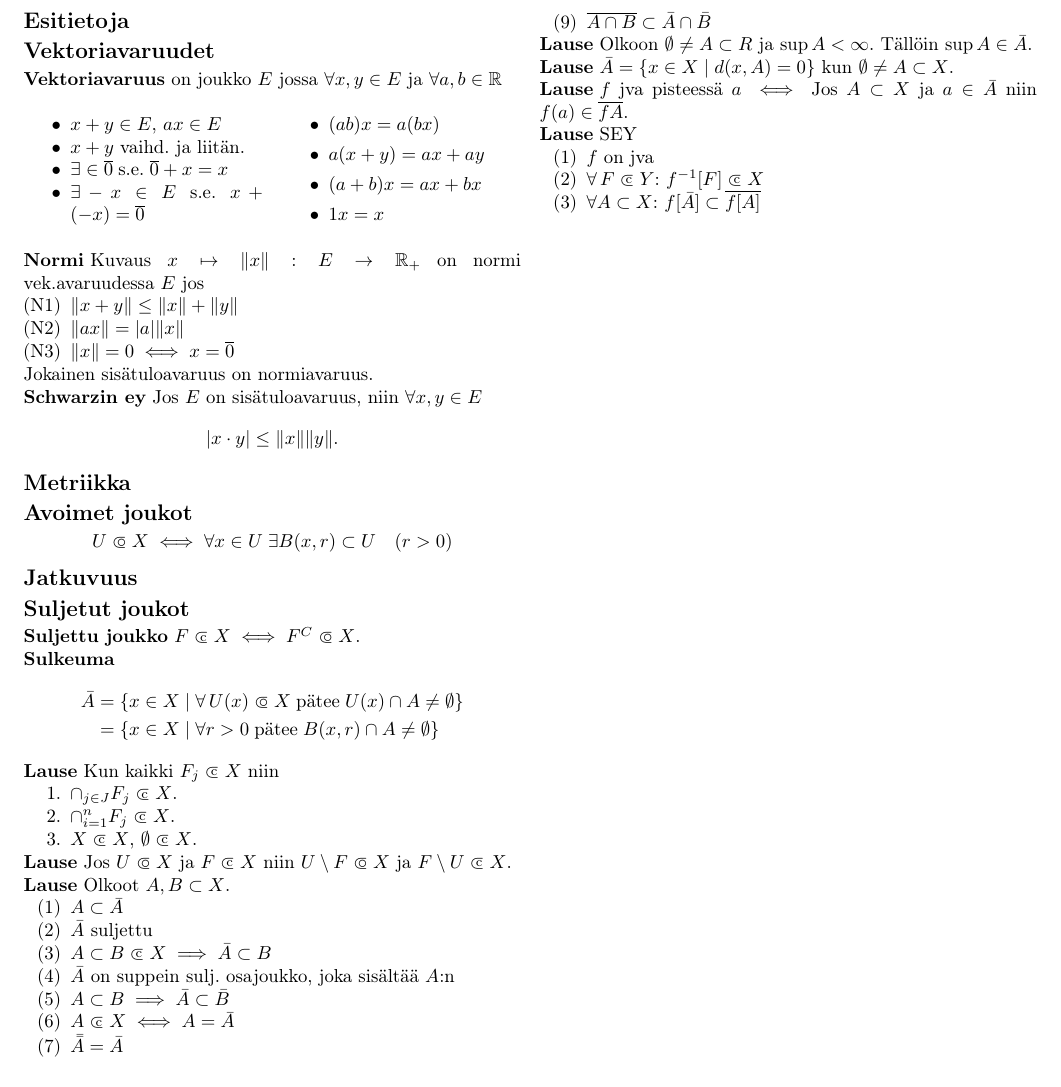
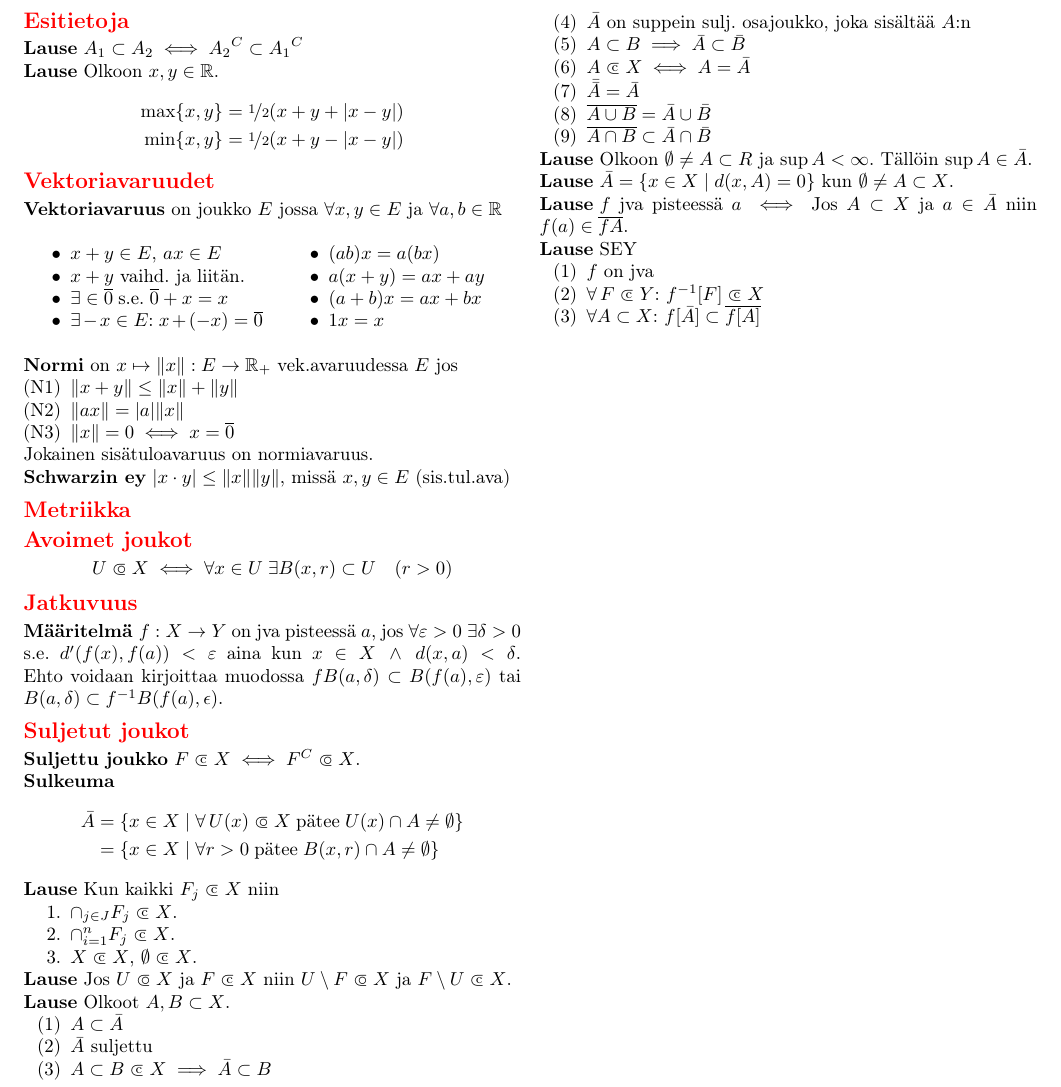
Before and after one commit to harbu/topologia-cheat-sheet, a LaTeX document (document.tex): part of the page, cut so that both start at the same text. Compiled offline with pdfLaTeX.

Commit message:
Work on continuity

```diff
--- a/document.tex
+++ b/document.tex
@@ -22,6 +22,7 @@
 \usepackage{multicol}
 \usepackage[landscape]{geometry}
 \usepackage{amsthm}
+\usepackage{titlesec}
 
 \usepackage[finnish]{babel}    % use Finnish for hyphenation
 %\usepackage{hyperref}          % make clickable urls
@@ -38,7 +39,7 @@
 \renewcommand{\section}{\@startsection{section}{1}{0mm}%
                                 {-1ex plus -.5ex minus -.2ex}%
                                 {0.5ex plus .2ex}%x
-                                {\normalfont\large\bfseries}}
+                                {\color{red}\normalfont\large\bfseries}}
 \renewcommand{\subsection}{\@startsection{subsection}{2}{0mm}%
                                 {-1explus -.5ex minus -.2ex}%
                                 {0.5ex plus .2ex}%
@@ -91,7 +92,22 @@ frame=trbl,
 \begin{multicols*}{3}
 % CHEAT SHEET: Multicol params
 
+% --------- Esitietoja ---------%
 \section{Esitietoja}
+
+\begin{theorem}
+  $A_1 \subset A_2 \iff {A_2}^C \subset {A_1}^C$
+\end{theorem}
+
+\begin{theorem}
+  Olkoon $x,y \in \mathbb{R}$.
+  \begin{align*}
+    \max \{x,y\} = \nicefrac{1}{2}(x + y + |x-y|) \\
+    \min \{x,y\} = \nicefrac{1}{2}(x + y - |x-y|)
+  \end{align*}
+\end{theorem}
+
+% --------- Vektoriavaruudet ---------%
 \section{Vektoriavaruudet}
 
 \newtheorem*{vktava}{Vektoriavaruus}
@@ -102,7 +118,7 @@ frame=trbl,
       \item{$x + y \in E$, $ax \in E$}
       \item{$x + y$ vaihd. ja liitän.}
       \item{$\exists \in \overline0 \; \text{s.e.} \; \overline0 + x = x$}
-      \item{$\exists -x \in E \; \text{s.e.} \; x + (-x) = \overline0$}
+      \item{$\exists -x \in E$: $x + (-x) = \overline0$}
       \item{$(ab)x = a(bx)$}
       \item{$a(x + y) = ax + ay$}
       \item{$(a + b)x = ax + bx$}
@@ -113,9 +129,7 @@ frame=trbl,
 
 \newtheorem*{normi}{Normi}
 \begin{normi}
-  Kuvaus $x \mapsto \|x\| : E \rightarrow \mathbb{R}_+$ on normi
-  vek.avaruudessa $E$
-  jos
+  on $x \mapsto \|x\| : E \rightarrow \mathbb{R}_+$ vek.avaruudessa $E$ jos
   \begin{itemize}
     \item[(N1)]{$\|x + y\| \leq \|x\| + \|y\|$}
     \item[(N2)]{$\|ax\| = |a|\|x\|$}
@@ -127,14 +141,28 @@ Jokainen sisätuloavaruus on normiavaruus.
 
 \newtheorem*{schwarz}{Schwarzin ey}
 \begin{schwarz}
-  Jos $E$ on sisätuloavaruus, niin $\forall x,y \in E$
-  $$| x \cdot y | \leq \|x\|\|y\|.$$
+  $| x \cdot y | \leq \|x\|\|y\|$, missä $x,y \in E$ (sis.tul.ava)
 \end{schwarz}
 
+% --------- Metriikka ---------%
 \section{Metriikka}
+
+% --------- Avoimet joukot ---------%
 \section{Avoimet joukot}
 $$U \opn X \iff \forall x \in U \; \exists B(x,r) \subset U \quad (r>0)$$
+
+% --------- Jatkuvuus ---------%
 \section{Jatkuvuus}
+
+\begin{definition}
+  $f: X \rightarrow Y$ on jva pisteessä $a$, jos $\forall \varepsilon > 0 \;
+  \exists \delta > 0$ s.e. $d'(f(x),f(a)) < \varepsilon$ aina kun $x \in X \:
+  \land \: d(x,a) < \delta$. Ehto voidaan kirjoittaa muodossa
+  $f B(a,\delta) \subset B(f(a), \varepsilon)$ tai $B(a,\delta) \subset
+  f^{-1} B(f(a),\epsilon)$.
+\end{definition}
+
+% --------- Suljetut joukot ---------%
 \section{Suljetut joukot}
 \newtheorem*{defn:closedSet}{Suljettu joukko}
 \begin{defn:closedSet}
```
